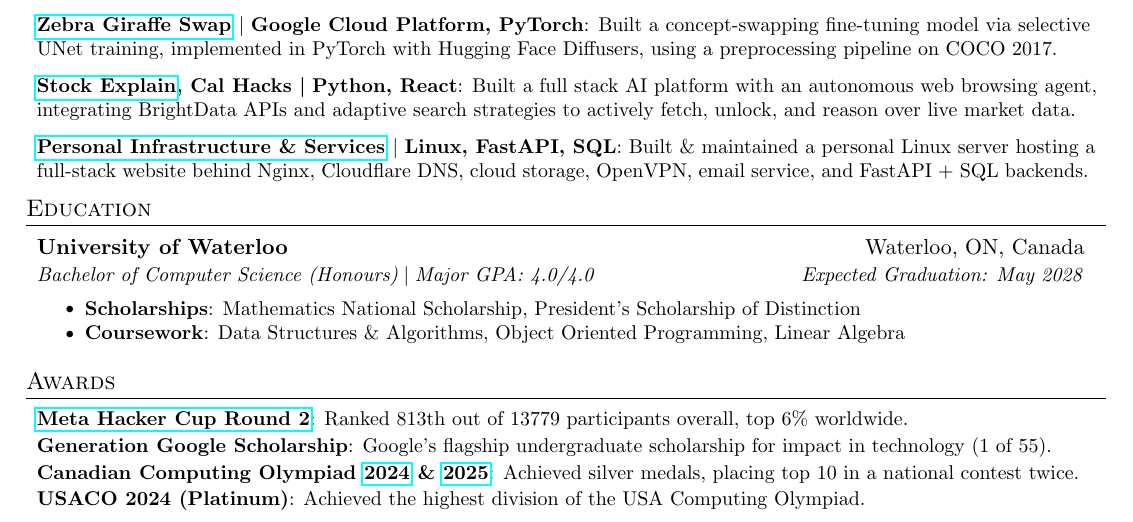
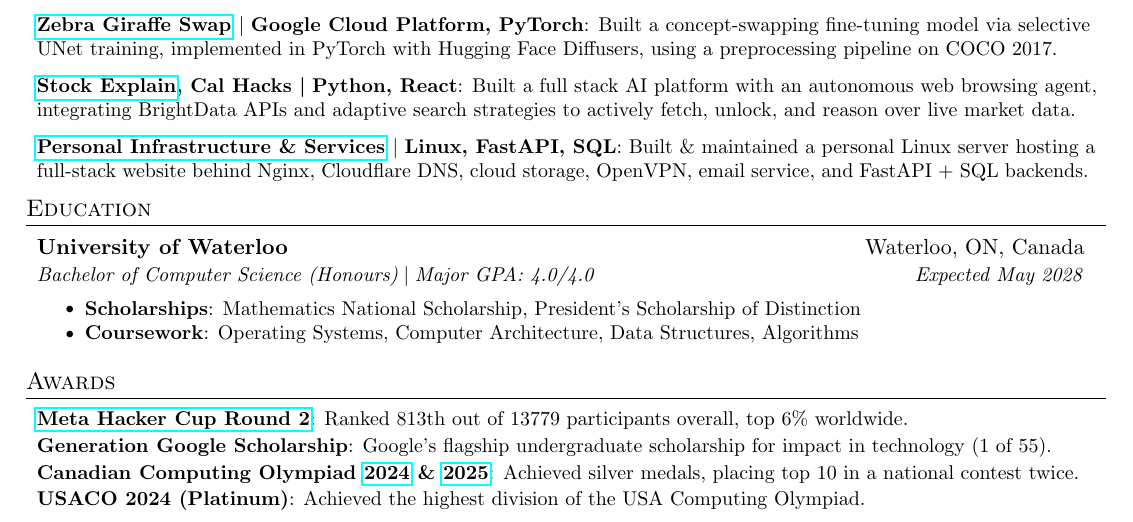
Before and after one commit to AustinBoyuJiang/Austin_Jiang_Resume, a LaTeX CV (Austin_Jiang_Resume.tex): part of the page, cut so that both start at the same text. Compiled offline with pdfLaTeX.

Commit message:
Jan 15, 2026, 6:17 PM

```diff
--- a/Austin_Jiang_Resume.tex
+++ b/Austin_Jiang_Resume.tex
@@ -172,11 +172,11 @@
   \resumeSubHeadingListStart
     \resumeSubheading
       {University of Waterloo}{Waterloo, ON, Canada}
-      {Bachelor of Computer Science (Honours)\;$|$\;Major GPA: 4.0/4.0}{}{Expected Graduation: May 2028}
+      {Bachelor of Computer Science (Honours)\;$|$\;Major GPA: 4.0/4.0}{}{Expected May 2028}
 
       \resumeItemListStart
       \resumeItem{Scholarships}{Mathematics National Scholarship, President’s Scholarship of Distinction}
-      \resumeItem{Coursework}{Data Structures \& Algorithms, Object Oriented Programming, Linear Algebra}
+      \resumeItem{Coursework}{Operating Systems, Computer Architecture, Data Structures, Algorithms}
       \resumeItemListEnd
   \resumeSubHeadingListEnd
 
```
Also changed, not shown: Austin_Jiang_Resume.pdf.
